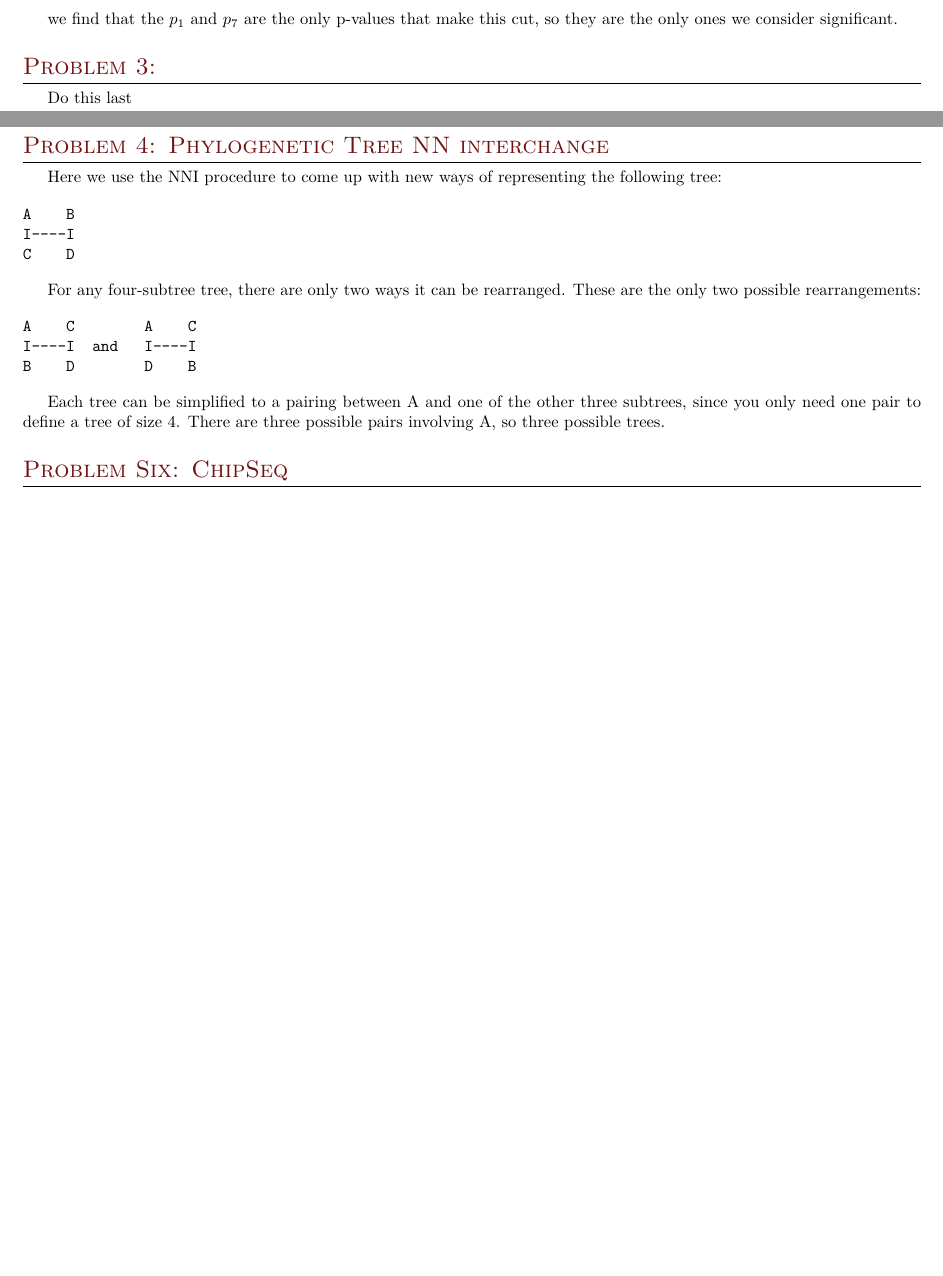
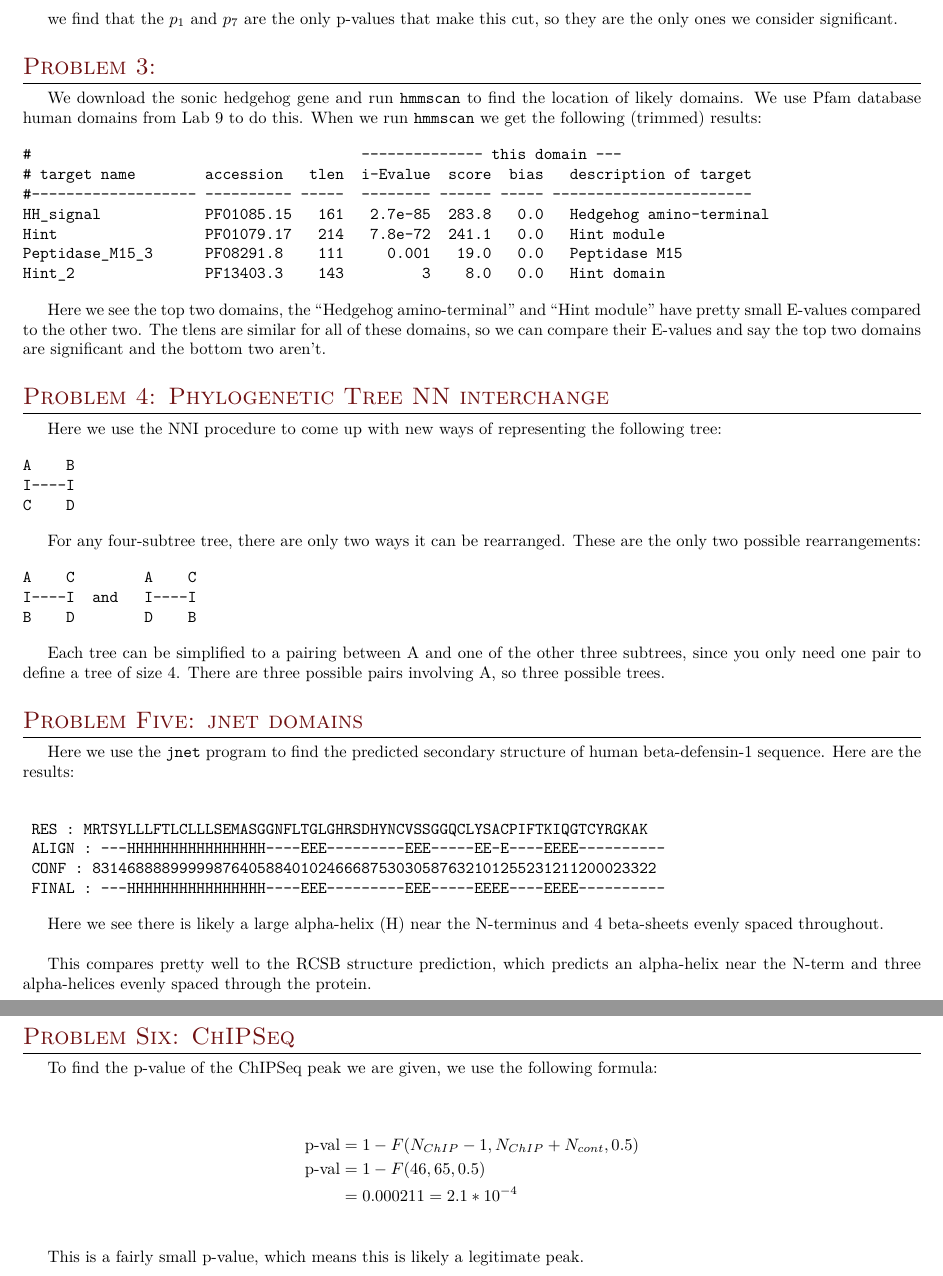
Before and after one commit to elliotc12/school, a LaTeX document (bioinformatics/latex/a5.tex): two parts of pages 1 and 2 of 2 before the commit and two parts of pages 2 and 3 of 3 after it, joined at a grey line, cut so that both start at the same text, the shorter picture padded with empty space. Compiled offline with XeLaTeX; a missing font is replaced by an installed copy or a similar font.

Commit message:
finish bi a5.pdf

```diff
--- a/bioinformatics/latex/a5.tex
+++ b/bioinformatics/latex/a5.tex
@@ -92,7 +106,24 @@ we find that the $p_1$ and $p_7$ are the only p-values that make this cut, so th
 ones we consider significant.\\
 
 \section{Problem 3: }
-Do this last
+We download the sonic hedgehog gene and run \texttt{hmmscan} to find the location of likely domains.
+We use Pfam database human domains from Lab 9 to do this. When we run \texttt{hmmscan} we get
+the following (trimmed) results:
+
+\begin{verbatim}
+#                                      -------------- this domain ---
+# target name        accession   tlen  i-Evalue  score  bias   description of target
+#------------------- ---------- -----  -------- ------ ----- -----------------------
+HH_signal            PF01085.15   161   2.7e-85  283.8   0.0   Hedgehog amino-terminal
+Hint                 PF01079.17   214   7.8e-72  241.1   0.0   Hint module
+Peptidase_M15_3      PF08291.8    111     0.001   19.0   0.0   Peptidase M15
+Hint_2               PF13403.3    143         3    8.0   0.0   Hint domain
+\end{verbatim}
+
+Here we see the top two domains, the ``Hedgehog amino-terminal'' and ``Hint module'' have
+pretty small E-values compared to the other two. The tlens are similar for all of these
+domains, so we can compare their E-values and say the top two domains are significant and
+the bottom two aren't.\\
 
 \section{Problem 4: Phylogenetic Tree NN interchange}
 Here we use the NNI procedure to come up with new ways of representing the following tree:
@@ -116,6 +147,32 @@ Each tree can be simplified to a pairing between A and one of the other three su
 you only need one pair to define a tree of size 4. There are three possible pairs involving A,
 so three possible trees.\\
 
-\section{Problem Six: ChipSeq}
+\section{Problem Five: jnet domains}
+Here we use the \texttt{jnet} program to find the predicted secondary structure of human
+beta-defensin-1 sequence. Here are the results:\\
 
+\begin{verbatim}
+ RES	: MRTSYLLLFTLCLLLSEMASGGNFLTGLGHRSDHYNCVSSGGQCLYSACPIFTKIQGTCYRGKAK
+ ALIGN	: ---HHHHHHHHHHHHHHHH----EEE---------EEE-----EE-E----EEEE----------
+ CONF	: 83146888899999876405884010246668753030587632101255231211200023322
+ FINAL	: ---HHHHHHHHHHHHHHHH----EEE---------EEE-----EEEE----EEEE----------
+\end{verbatim}
+
+Here we see there is likely a large alpha-helix (H) near the N-terminus and 4
+beta-sheets evenly spaced throughout.\\
+
+This compares pretty well to the RCSB structure prediction, which predicts an
+alpha-helix near the N-term and three alpha-helices evenly spaced through the
+protein.\\
+
+\section{Problem Six: ChIPSeq}
+To find the p-value of the ChIPSeq peak we are given, we use the following formula:\\
+
+\begin{align*}
+  \mbox{p-val} &= 1 - F(N_{ChIP}-1,N_{ChIP}+N_{cont}, 0.5)\\
+  \mbox{p-val} &= 1 - F(46, 65, 0.5)\\
+  &= 0.000211 = 2.1*10^{-4}\\
+\end{align*}
+
+This is a fairly small p-value, which means this is likely a legitimate peak.\\
 \end{document}
```
Also changed, not shown: bioinformatics/latex/a5.tex (14 more changed lines).
